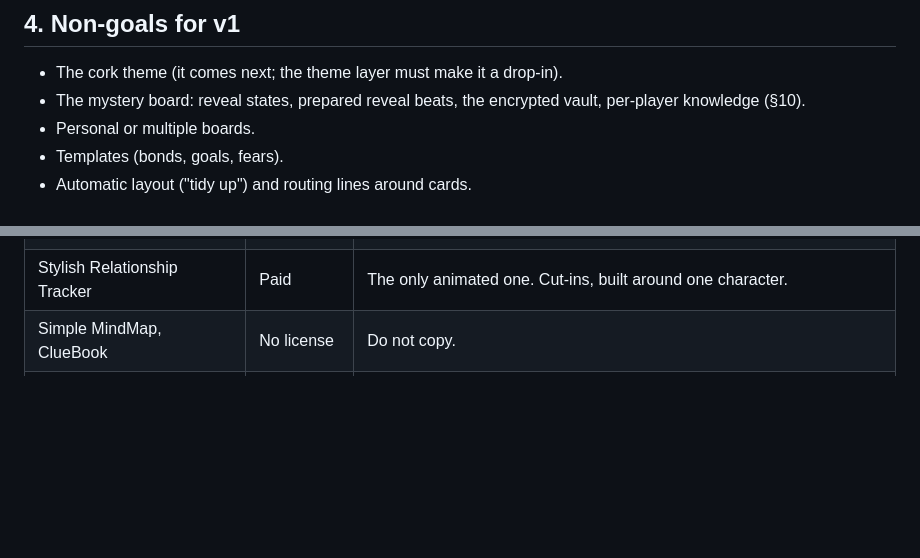
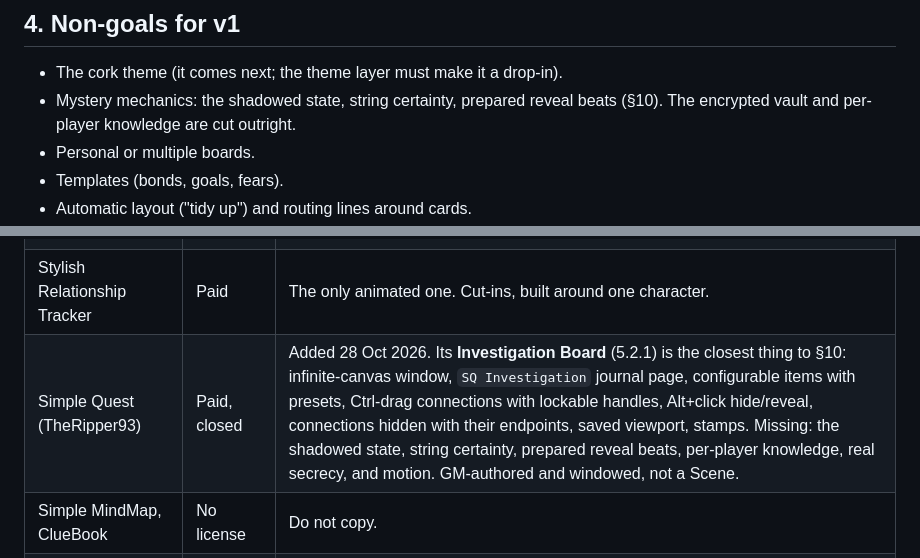
Before and after one commit to NidhCthon/threadwork, a Markdown page: SPEC.md, 2 parts joined by grey strips. Rendered like a GitHub page; blank space fills up the shorter version.

```diff
--- a/SPEC.md
+++ b/SPEC.md
@@ -52,7 +52,7 @@ A GM **mystery board** (staged reveals, real secrecy) is a later board kind in t
 ## 4. Non-goals for v1
 
 - The cork theme (it comes next; the theme layer must make it a drop-in).
-- The mystery board: reveal states, prepared reveal beats, the encrypted vault, per-player knowledge (§10).
+- Mystery mechanics: the shadowed state, string certainty, prepared reveal beats (§10). The encrypted vault and per-player knowledge are cut outright.
 - Personal or multiple boards.
 - Templates (bonds, goals, fears).
 - Automatic layout ("tidy up") and routing lines around cards.
@@ -310,6 +334,7 @@ Other items after v1: the cork theme, personal boards, templates, a tidy-up layo
 | Investigation Board (sargas79) | MIT | AppV2 window, JournalEntryPage sub-types. Its secrecy claim is contradicted by core source. |
 | Foundry Graph | AGPL-3.0 | D3 window with a WoD template. Ideas only. |
 | Stylish Relationship Tracker | Paid | The only animated one. Cut-ins, built around one character. |
+| Simple Quest (TheRipper93) | Paid, closed | Added 28 Oct 2026. Its **Investigation Board** (5.2.1) is the closest thing to §10: infinite-canvas window, `SQ Investigation` journal page, configurable items with presets, Ctrl-drag connections with lockable handles, Alt+click hide/reveal, connections hidden with their endpoints, saved viewport, stamps. Missing: the shadowed state, string certainty, prepared reveal beats, per-player knowledge, real secrecy, and motion. GM-authored and windowed, not a Scene. |
 | Simple MindMap, ClueBook | No license | Do not copy. |
 | Target Tree | Closed source | — |
 
```
Also changed, not shown: other parts of SPEC.md (+31 -7 lines).
